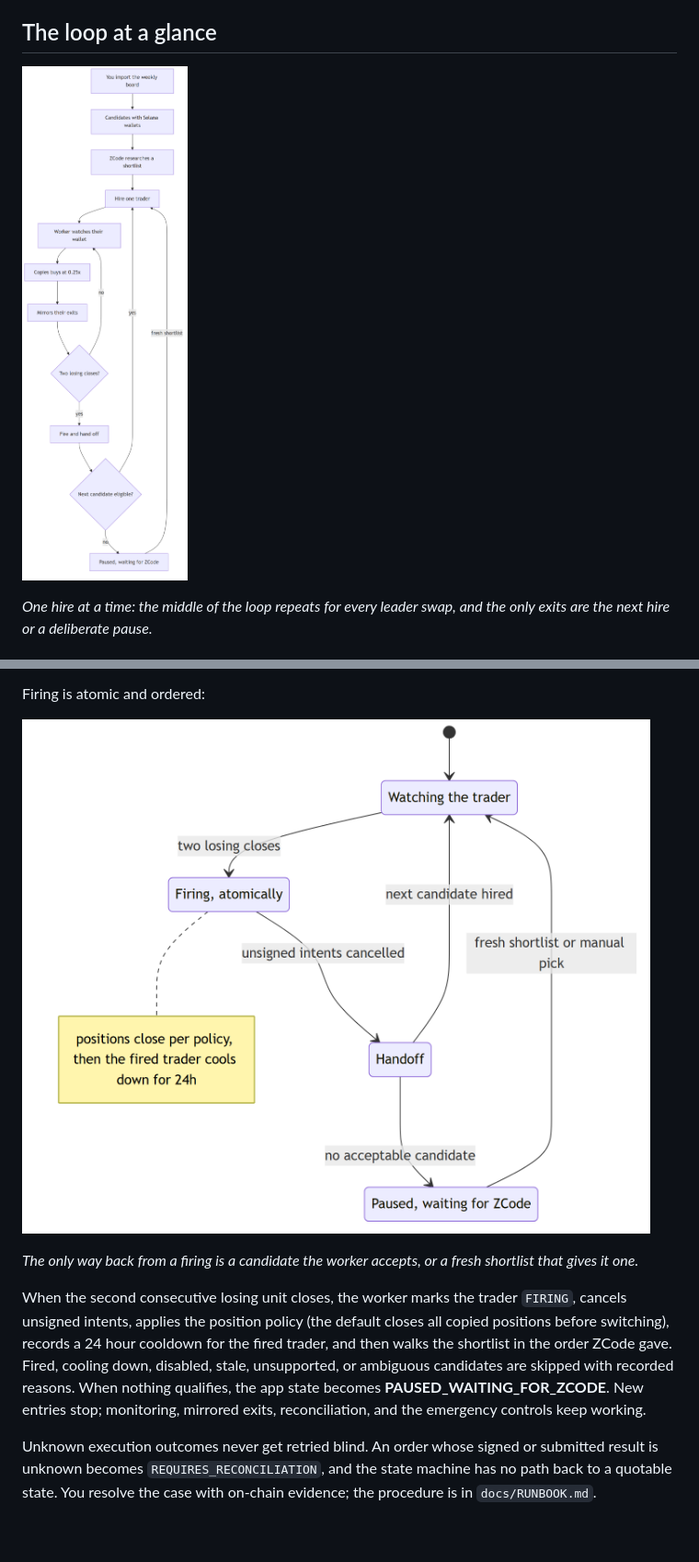
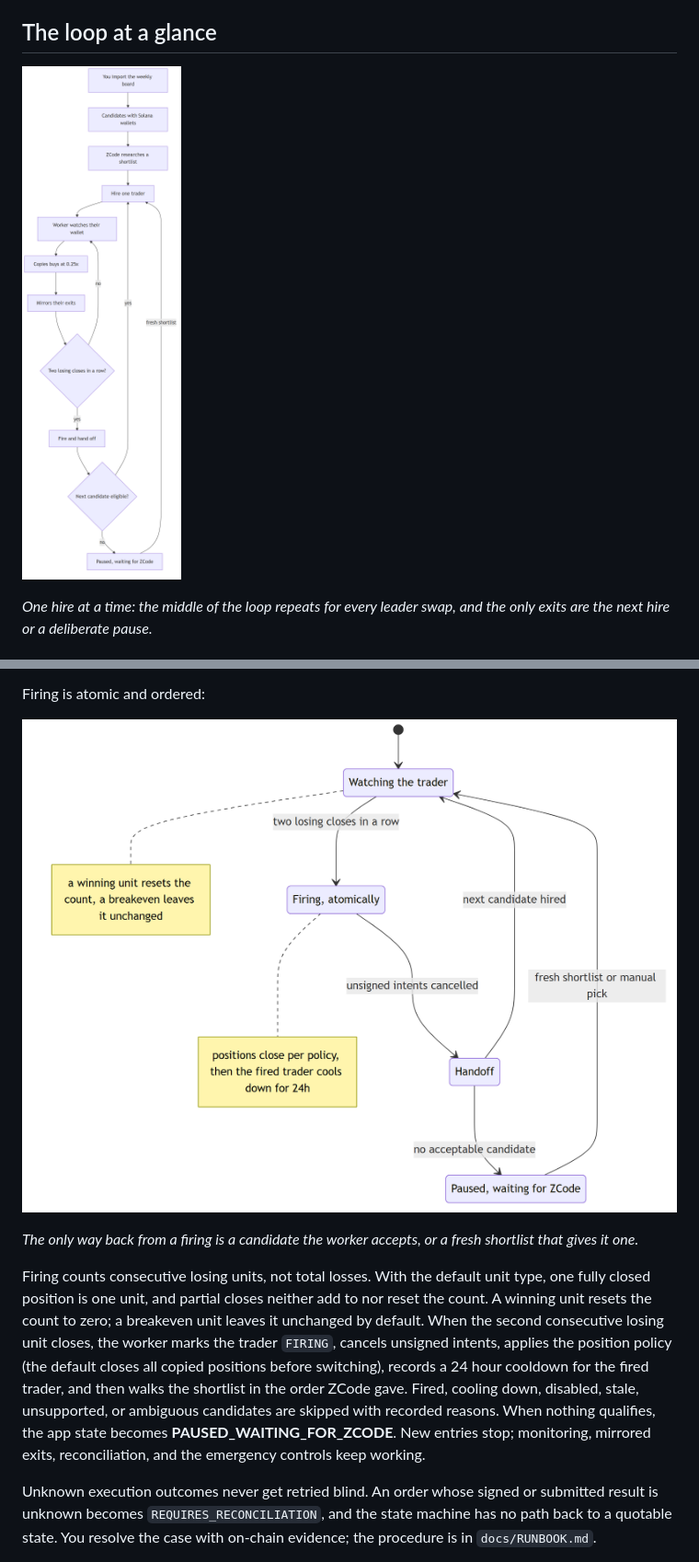
Before and after one commit to RuneL89/zcode-copytrade-bot, a Markdown page: README.md, 2 parts joined by grey strips. Shown at 92% size. GitHub-like rendering; pictures changed too: docs/images/copy-loop-overview.png, docs/images/firing-handoff.png; blank space fills up the shorter version.

Commit message:
README: make firing explicitly consecutive, not cumulative
State that two losing units in a row fire a trader, that a winning unit resets the count, that a breakeven leaves it unchanged by default, and that partial closes neither add to nor reset it under the default unit type. Update both diagram labels, add the reset note to the handoff diagram, and re-render the PNGs.

```diff
--- a/README.md
+++ b/README.md
@@ -56,7 +56,7 @@ When it works you land on the TRADE tab with a flat equity line and a **WAITING
 
 ## The loop at a glance
 
-![The ZCode Bot loop: you import the weekly board, candidates gain Solana wallets, ZCode researches a shortlist, the bot hires a trader and watches their wallet, copies buys at 0.25x, mirrors exits, fires the trader after two losing closes, then hires the next candidate or pauses until a fresh shortlist arrives](docs/images/copy-loop-overview.png)
+![The ZCode Bot loop: you import the weekly board, candidates gain Solana wallets, ZCode researches a shortlist, the bot hires a trader and watches their wallet, copies buys at 0.25x, mirrors exits, fires the trader after two losing closes in a row, then hires the next candidate or pauses until a fresh shortlist arrives](docs/images/copy-loop-overview.png)
 
 _One hire at a time: the middle of the loop repeats for every leader swap, and the only exits are the next hire or a deliberate pause._
 
@@ -159,11 +159,11 @@ Execution is a single boundary. The paper executor simulates and never signs. Th
 
 Firing is atomic and ordered:
 
-![A state diagram of the firing handoff: watching the trader, firing after two losing closes, cancelling unsigned intents, closing positions per policy and cooling the trader down for 24 hours, then either hiring the next eligible candidate or pausing until a fresh shortlist or manual pick](docs/images/firing-handoff.png)
+![A state diagram of the firing handoff: watching the trader, firing after two losing closes in a row, cancelling unsigned intents, closing positions per policy and cooling the trader down for 24 hours, then either hiring the next eligible candidate or pausing until a fresh shortlist or manual pick](docs/images/firing-handoff.png)
 
 _The only way back from a firing is a candidate the worker accepts, or a fresh shortlist that gives it one._
 
-When the second consecutive losing unit closes, the worker marks the trader `FIRING`, cancels unsigned intents, applies the position policy (the default closes all copied positions before switching), records a 24 hour cooldown for the fired trader, and then walks the shortlist in the order ZCode gave. Fired, cooling down, disabled, stale, unsupported, or ambiguous candidates are skipped with recorded reasons. When nothing qualifies, the app state becomes **PAUSED_WAITING_FOR_ZCODE**. New entries stop; monitoring, mirrored exits, reconciliation, and the emergency controls keep working.
+Firing counts consecutive losing units, not total losses. With the default unit type, one fully closed position is one unit, and partial closes neither add to nor reset the count. A winning unit resets the count to zero; a breakeven unit leaves it unchanged by default. When the second consecutive losing unit closes, the worker marks the trader `FIRING`, cancels unsigned intents, applies the position policy (the default closes all copied positions before switching), records a 24 hour cooldown for the fired trader, and then walks the shortlist in the order ZCode gave. Fired, cooling down, disabled, stale, unsupported, or ambiguous candidates are skipped with recorded reasons. When nothing qualifies, the app state becomes **PAUSED_WAITING_FOR_ZCODE**. New entries stop; monitoring, mirrored exits, reconciliation, and the emergency controls keep working.
 
 Unknown execution outcomes never get retried blind. An order whose signed or submitted result is unknown becomes `REQUIRES_RECONCILIATION`, and the state machine has no path back to a quotable state. You resolve the case with on-chain evidence; the procedure is in `docs/RUNBOOK.md`.
 
```
Also changed, not shown: other parts of README.md (+2 -2 lines), 2 other files.
